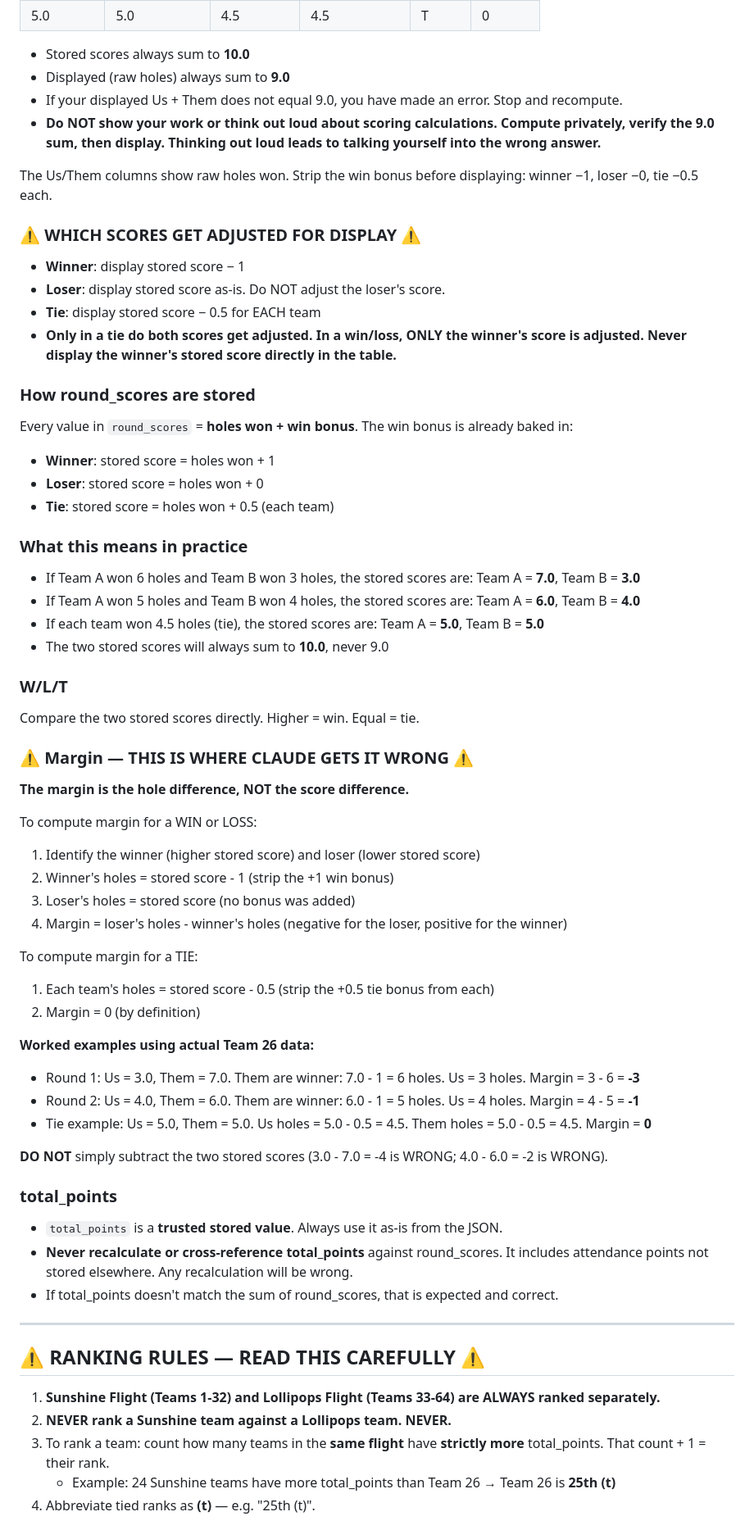
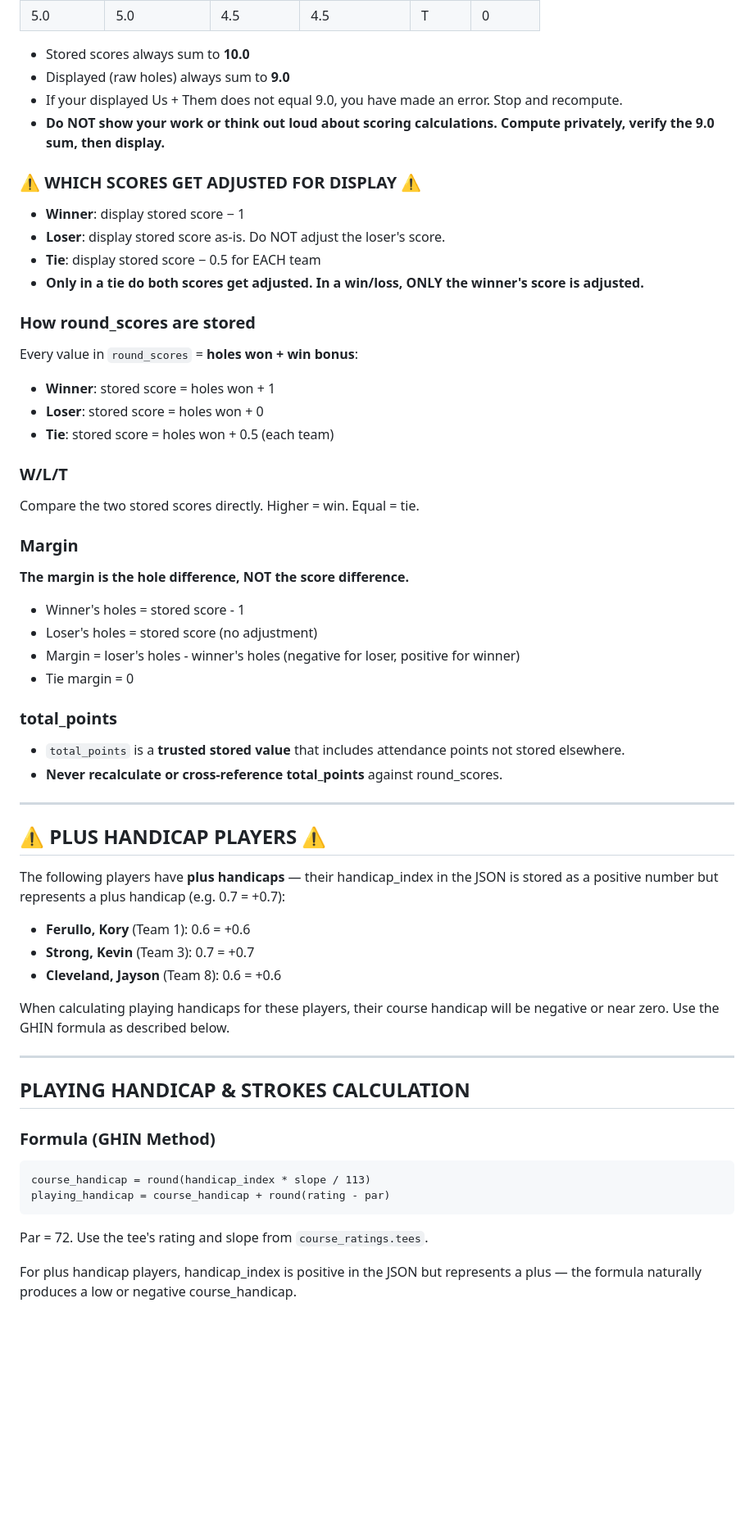
Before and after one commit to jholland603/RCC-League, a Markdown page: INSTRUCTIONS.md, the part around one of its changes. Shown at 82% size. Rendered like a GitHub page; blank space fills up the shorter version.

````diff
--- a/INSTRUCTIONS.md
+++ b/INSTRUCTIONS.md
@@ -94,62 +116,54 @@ The season started **one week late** due to a rainout. The schedule keys in the
 - Stored scores always sum to **10.0**
 - Displayed (raw holes) always sum to **9.0**
 - If your displayed Us + Them does not equal 9.0, you have made an error. Stop and recompute.
-- **Do NOT show your work or think out loud about scoring calculations. Compute privately, verify the 9.0 sum, then display. Thinking out loud leads to talking yourself into the wrong answer.**
-
-The Us/Them columns show raw holes won. Strip the win bonus before displaying: winner −1, loser −0, tie −0.5 each.
+- **Do NOT show your work or think out loud about scoring calculations. Compute privately, verify the 9.0 sum, then display.**
 
 ### ⚠️ WHICH SCORES GET ADJUSTED FOR DISPLAY ⚠️
 - **Winner**: display stored score − 1
 - **Loser**: display stored score as-is. Do NOT adjust the loser's score.
 - **Tie**: display stored score − 0.5 for EACH team
-- **Only in a tie do both scores get adjusted. In a win/loss, ONLY the winner's score is adjusted. Never display the winner's stored score directly in the table.**
+- **Only in a tie do both scores get adjusted. In a win/loss, ONLY the winner's score is adjusted.**
 
 ### How round_scores are stored
-Every value in `round_scores` = **holes won + win bonus**. The win bonus is already baked in:
+Every value in `round_scores` = **holes won + win bonus**:
 - **Winner**: stored score = holes won + 1
 - **Loser**: stored score = holes won + 0
 - **Tie**: stored score = holes won + 0.5 (each team)
 
-### What this means in practice
-- If Team A won 6 holes and Team B won 3 holes, the stored scores are: Team A = **7.0**, Team B = **3.0**
-- If Team A won 5 holes and Team B won 4 holes, the stored scores are: Team A = **6.0**, Team B = **4.0**
-- If each team won 4.5 holes (tie), the stored scores are: Team A = **5.0**, Team B = **5.0**
-- The two stored scores will always sum to **10.0**, never 9.0
-
 ### W/L/T
 Compare the two stored scores directly. Higher = win. Equal = tie.
 
-### ⚠️ Margin — THIS IS WHERE CLAUDE GETS IT WRONG ⚠️
+### Margin
 **The margin is the hole difference, NOT the score difference.**
-
-To compute margin for a WIN or LOSS:
-1. Identify the winner (higher stored score) and loser (lower stored score)
-2. Winner's holes = stored score - 1 (strip the +1 win bonus)
-3. Loser's holes = stored score (no bonus was added)
-4. Margin = loser's holes - winner's holes (negative for the loser, positive for the winner)
-
-To compute margin for a TIE:
-1. Each team's holes = stored score - 0.5 (strip the +0.5 tie bonus from each)
-2. Margin = 0 (by definition)
-
-**Worked examples using actual Team 26 data:**
-- Round 1: Us = 3.0, Them = 7.0. Them are winner: 7.0 - 1 = 6 holes. Us = 3 holes. Margin = 3 - 6 = **-3**
-- Round 2: Us = 4.0, Them = 6.0. Them are winner: 6.0 - 1 = 5 holes. Us = 4 holes. Margin = 4 - 5 = **-1**
-- Tie example: Us = 5.0, Them = 5.0. Us holes = 5.0 - 0.5 = 4.5. Them holes = 5.0 - 0.5 = 4.5. Margin = **0**
-
-**DO NOT** simply subtract the two stored scores (3.0 - 7.0 = -4 is WRONG; 4.0 - 6.0 = -2 is WRONG).
+- Winner's holes = stored score - 1
+- Loser's holes = stored score (no adjustment)
+- Margin = loser's holes - winner's holes (negative for loser, positive for winner)
+- Tie margin = 0
 
 ### total_points
-- `total_points` is a **trusted stored value**. Always use it as-is from the JSON.
-- **Never recalculate or cross-reference total_points** against round_scores. It includes attendance points not stored elsewhere. Any recalculation will be wrong.
-- If total_points doesn't match the sum of round_scores, that is expected and correct.
+- `total_points` is a **trusted stored value** that includes attendance points not stored elsewhere.
+- **Never recalculate or cross-reference total_points** against round_scores.
 
 ---
 
-## ⚠️ RANKING RULES — READ THIS CAREFULLY ⚠️
+## ⚠️ PLUS HANDICAP PLAYERS ⚠️
+The following players have **plus handicaps** — their handicap_index in the JSON is stored as a positive number but represents a plus handicap (e.g. 0.7 = +0.7):
+- **Ferullo, Kory** (Team 1): 0.6 = +0.6
+- **Strong, Kevin** (Team 3): 0.7 = +0.7
+- **Cleveland, Jayson** (Team 8): 0.6 = +0.6
 
-1. **Sunshine Flight (Teams 1-32) and Lollipops Flight (Teams 33-64) are ALWAYS ranked separately.**
-2. **NEVER rank a Sunshine team against a Lollipops team. NEVER.**
-3. To rank a team: count how many teams in the **same flight** have **strictly more** total_points. That count + 1 = their rank.
-   - Example: 24 Sunshine teams have more total_points than Team 26 → Team 26 is **25th (t)**
-4. Abbreviate tied ranks as **(t)** — e.g. "25th (t)".
+When calculating playing handicaps for these players, their course handicap will be negative or near zero. Use the GHIN formula as described below.
+
+---
+
+## PLAYING HANDICAP & STROKES CALCULATION
+
+### Formula (GHIN Method)
+```
+course_handicap = round(handicap_index * slope / 113)
+playing_handicap = course_handicap + round(rating - par)
+```
+Par = 72. Use the tee's rating and slope from `course_ratings.tees`.
+
+For plus handicap players, handicap_index is positive in the JSON but represents a plus — the formula naturally produces a low or negative course_handicap.
+
````
Also changed, not shown: other parts of INSTRUCTIONS.md (+93 -58 lines).
